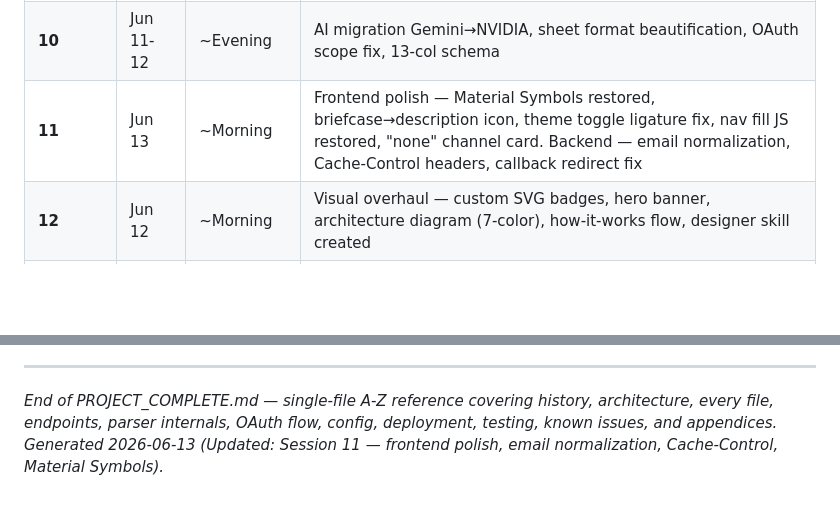
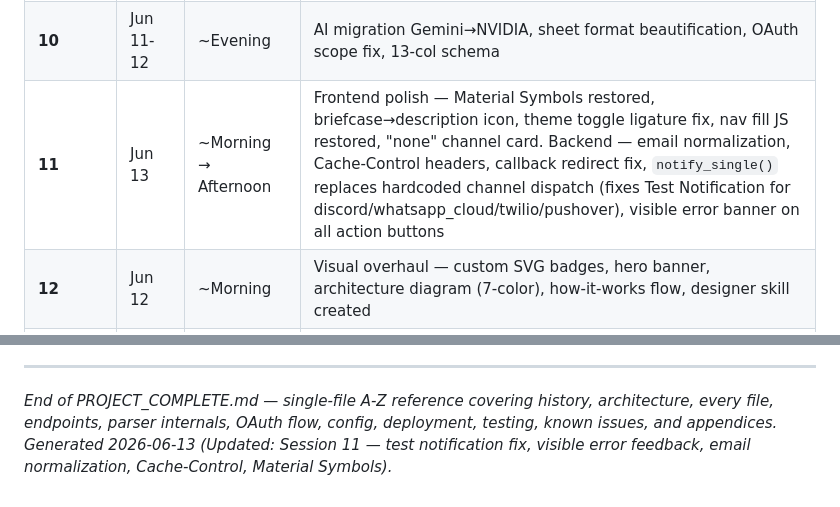
Before and after one commit to SachinKumarChaudhary/job-application-tracker, a Markdown page: PROJECT_COMPLETE.md, 2 parts joined by grey strips. GitHub-like rendering; blank space fills up the shorter version.

```diff
--- a/PROJECT_COMPLETE.md
+++ b/PROJECT_COMPLETE.md
@@ -1056,7 +1063,7 @@ python webui.py   # http://localhost:8080
 | **8** | Jun 11 | ~Late morning | 11 tests passing, session history extraction, error handling polish |
 | **9** | Jun 11 | ~Afternoon | Documentation — README, CASE_STUDY.pdf, GitHub push, documentation skill |
 | **10** | Jun 11-12 | ~Evening | AI migration Gemini→NVIDIA, sheet format beautification, OAuth scope fix, 13-col schema |
-| **11** | Jun 13 | ~Morning | Frontend polish — Material Symbols restored, briefcase→description icon, theme toggle ligature fix, nav fill JS restored, "none" channel card. Backend — email normalization, Cache-Control headers, callback redirect fix |
+| **11** | Jun 13 | ~Morning → Afternoon | Frontend polish — Material Symbols restored, briefcase→description icon, theme toggle ligature fix, nav fill JS restored, "none" channel card. Backend — email normalization, Cache-Control headers, callback redirect fix, `notify_single()` replaces hardcoded channel dispatch (fixes Test Notification for discord/whatsapp_cloud/twilio/pushover), visible error banner on all action buttons |
 | **12** | Jun 12 | ~Morning | Visual overhaul — custom SVG badges, hero banner, architecture diagram (7-color), how-it-works flow, designer skill created |
 | **13** | Jun 12 | ~Evening | Discord notifications, in-place sheet updates, two-pass AI pipeline, alias matching (60+), full status pipeline (8 stages), WhatsApp deprecated, Indian market tuning |
 
@@ -1147,4 +1154,4 @@ pytest
 
 ---
 
-*End of PROJECT_COMPLETE.md — single-file A-Z reference covering history, architecture, every file, endpoints, parser internals, OAuth flow, config, deployment, testing, known issues, and appendices. Generated 2026-06-13 (Updated: Session 11 — frontend polish, email normalization, Cache-Control, Material Symbols).*
+*End of PROJECT_COMPLETE.md — single-file A-Z reference covering history, architecture, every file, endpoints, parser internals, OAuth flow, config, deployment, testing, known issues, and appendices. Generated 2026-06-13 (Updated: Session 11 — test notification fix, visible error feedback, email normalization, Cache-Control, Material Symbols).*
```
Also changed, not shown: other parts of PROJECT_COMPLETE.md (+11 -4 lines), .selflearn-context.md (+6 -1 lines).
